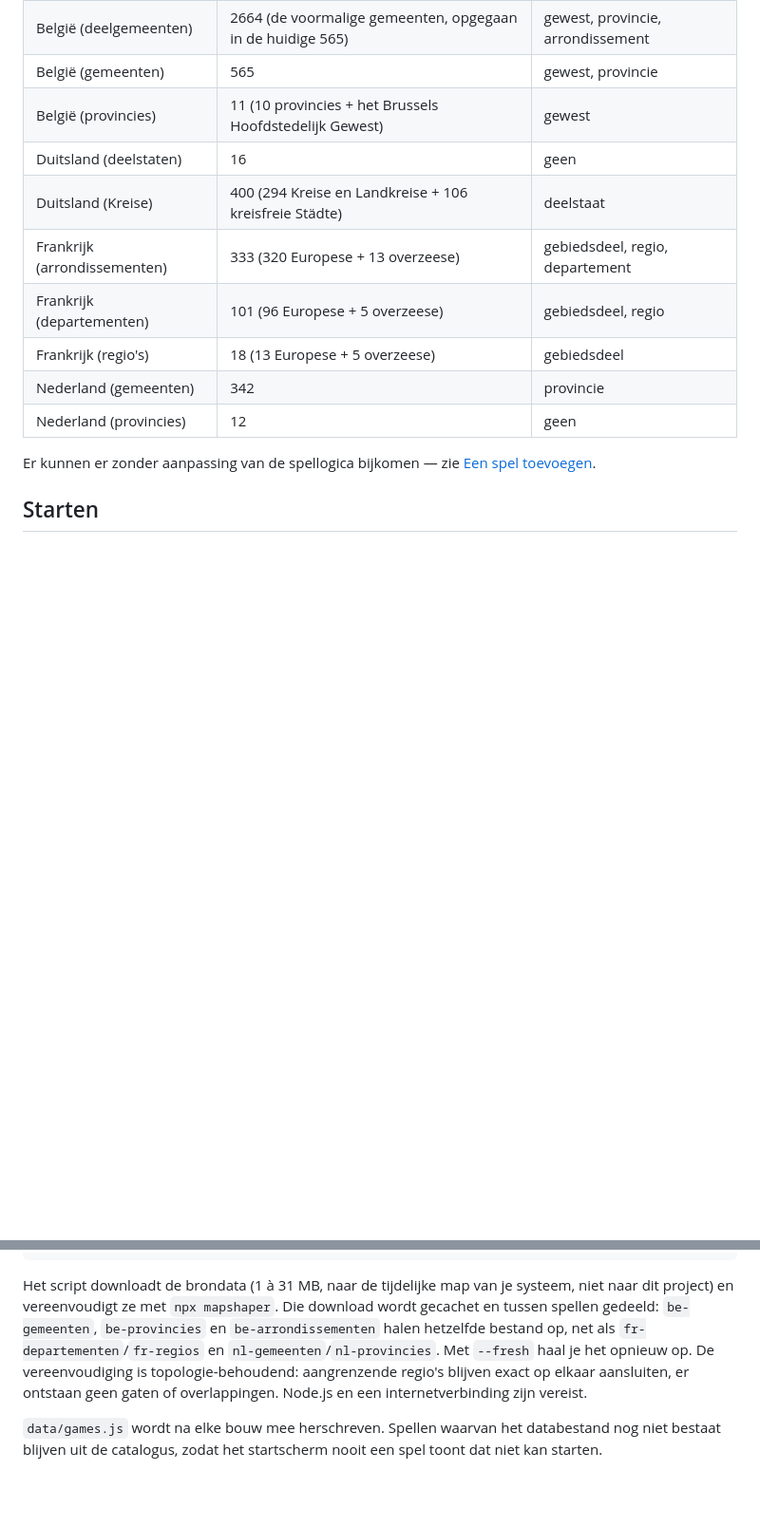
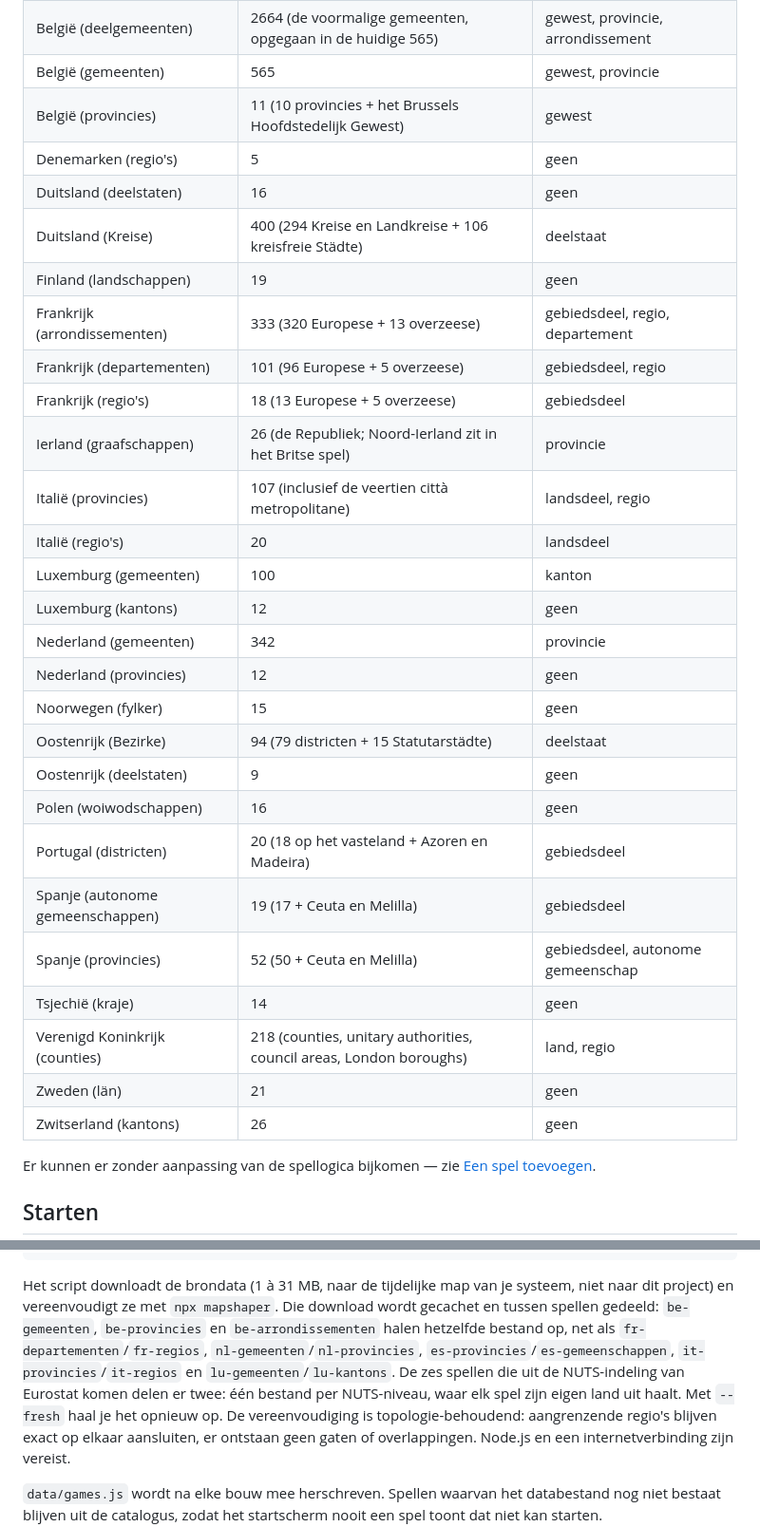
Before and after one commit to lennard-rty/AdministrativeRegionGuessr, a Markdown page: README.md, 2 parts joined by grey strips. Shown at 95% size. Rendered like a GitHub page; blank space fills up the shorter version.

```diff
--- a/README.md
+++ b/README.md
@@ -13,13 +13,31 @@ Spellen die nu meegeleverd zijn:
 | België (deelgemeenten) | 2664 (de voormalige gemeenten, opgegaan in de huidige 565) | gewest, provincie, arrondissement |
 | België (gemeenten) | 565 | gewest, provincie |
 | België (provincies) | 11 (10 provincies + het Brussels Hoofdstedelijk Gewest) | gewest |
+| Denemarken (regio's) | 5 | geen |
 | Duitsland (deelstaten) | 16 | geen |
 | Duitsland (Kreise) | 400 (294 Kreise en Landkreise + 106 kreisfreie Städte) | deelstaat |
+| Finland (landschappen) | 19 | geen |
 | Frankrijk (arrondissementen) | 333 (320 Europese + 13 overzeese) | gebiedsdeel, regio, departement |
 | Frankrijk (departementen) | 101 (96 Europese + 5 overzeese) | gebiedsdeel, regio |
 | Frankrijk (regio's) | 18 (13 Europese + 5 overzeese) | gebiedsdeel |
+| Ierland (graafschappen) | 26 (de Republiek; Noord-Ierland zit in het Britse spel) | provincie |
+| Italië (provincies) | 107 (inclusief de veertien città metropolitane) | landsdeel, regio |
+| Italië (regio's) | 20 | landsdeel |
+| Luxemburg (gemeenten) | 100 | kanton |
+| Luxemburg (kantons) | 12 | geen |
 | Nederland (gemeenten) | 342 | provincie |
 | Nederland (provincies) | 12 | geen |
+| Noorwegen (fylker) | 15 | geen |
+| Oostenrijk (Bezirke) | 94 (79 districten + 15 Statutarstädte) | deelstaat |
+| Oostenrijk (deelstaten) | 9 | geen |
+| Polen (woiwodschappen) | 16 | geen |
+| Portugal (districten) | 20 (18 op het vasteland + Azoren en Madeira) | gebiedsdeel |
+| Spanje (autonome gemeenschappen) | 19 (17 + Ceuta en Melilla) | gebiedsdeel |
+| Spanje (provincies) | 52 (50 + Ceuta en Melilla) | gebiedsdeel, autonome gemeenschap |
+| Tsjechië (kraje) | 14 | geen |
+| Verenigd Koninkrijk (counties) | 218 (counties, unitary authorities, council areas, London boroughs) | land, regio |
+| Zweden (län) | 21 | geen |
+| Zwitserland (kantons) | 26 | geen |
 
 Er kunnen er zonder aanpassing van de spellogica bijkomen — zie
 [Een spel toevoegen](#een-spel-toevoegen).
@@ -194,8 +219,10 @@ node tools/build-data.mjs be-gemeenten --simplify 30%   # scherpere grenzen, ~2,
 Het script downloadt de brondata (1 à 31 MB, naar de tijdelijke map van je systeem, niet
 naar dit project) en vereenvoudigt ze met `npx mapshaper`. Die download wordt gecachet en
 tussen spellen gedeeld: `be-gemeenten`, `be-provincies` en `be-arrondissementen` halen
-hetzelfde bestand op, net als `fr-departementen`/`fr-regios` en
-`nl-gemeenten`/`nl-provincies`. Met `--fresh` haal je het opnieuw op. De vereenvoudiging is
+hetzelfde bestand op, net als `fr-departementen`/`fr-regios`, `nl-gemeenten`/`nl-provincies`,
+`es-provincies`/`es-gemeenschappen`, `it-provincies`/`it-regios` en
+`lu-gemeenten`/`lu-kantons`. De zes spellen die uit de NUTS-indeling van Eurostat komen
+delen er twee: één bestand per NUTS-niveau, waar elk spel zijn eigen land uit haalt. Met `--fresh` haal je het opnieuw op. De vereenvoudiging is
 topologie-behoudend: aangrenzende regio's blijven exact op elkaar aansluiten, er ontstaan
 geen gaten of overlappingen. Node.js en een internetverbinding zijn vereist.
 
```
Also changed, not shown: other parts of README.md (+54 -15 lines).
